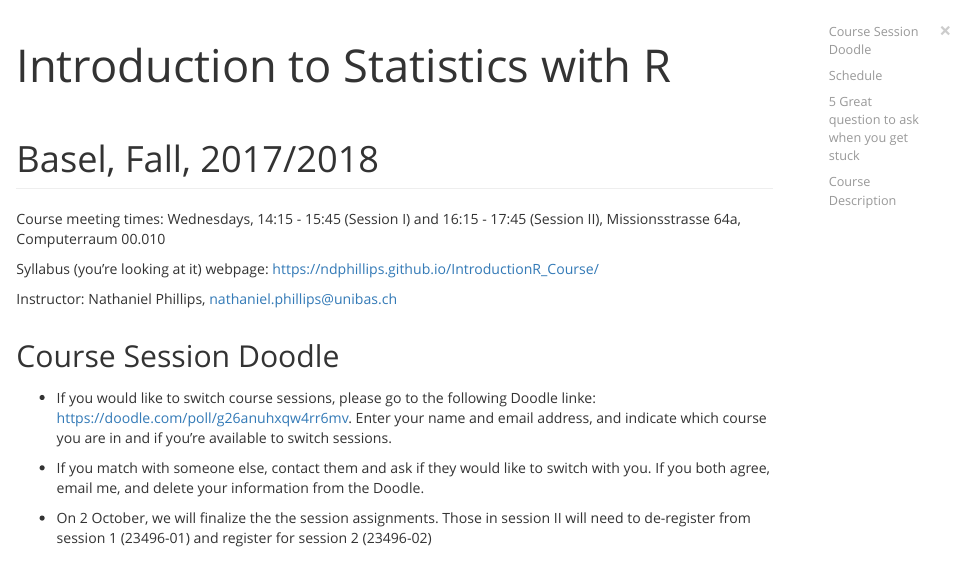
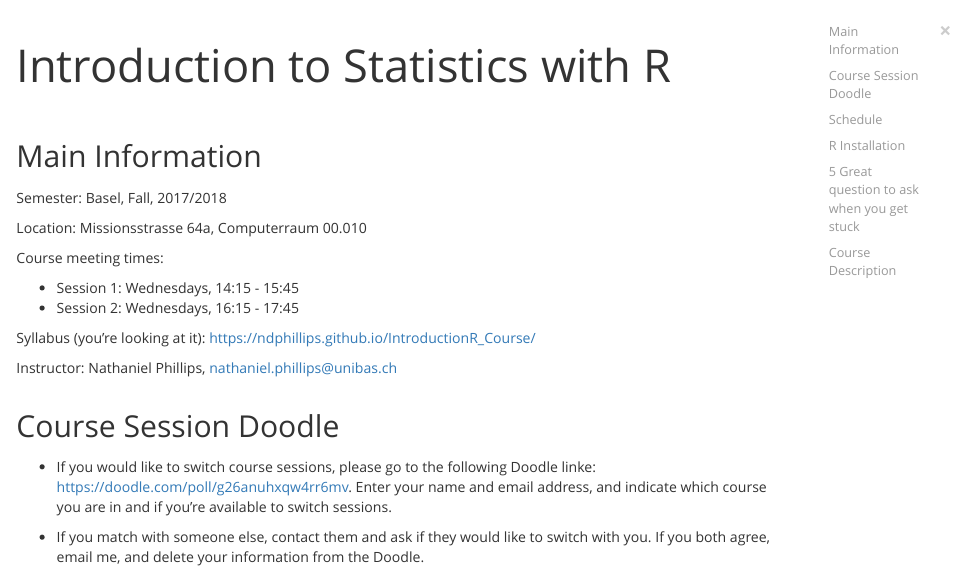
Before and after one commit to anhnguyendepocen/IntroductionR_Course, an R Markdown document (index.Rmd): the page in a window 1100 px wide, from its top. The pictures show the output file index.html that the author committed with the source, opened offline.

Commit message:
schedule updates

````diff
--- a/index.Rmd
+++ b/index.Rmd
@@ -1,6 +1,5 @@
 ---
 title: "Introduction to Statistics with R"
-subtitle: "Basel, Fall, 2017/2018"
 output:
   rmdformats::html_clean:
     highlight: kate
@@ -23,10 +22,18 @@ opts_chunk$set(echo=FALSE,
 opts_knit$set(width=75)
 ```
 
+## Main Information
 
-Course meeting times: Wednesdays, 14:15 - 15:45 (Session I) and 16:15 - 17:45 (Session II), Missionsstrasse 64a, Computerraum 00.010
+Semester: Basel, Fall, 2017/2018
 
-Syllabus (you're looking at it) webpage: [https://ndphillips.github.io/IntroductionR_Course/](https://ndphillips.github.io/IntroductionR_Course/)
+Location: Missionsstrasse 64a, Computerraum 00.010
+
+Course meeting times:
+
+- Session 1: Wednesdays, 14:15 - 15:45
+- Session 2: Wednesdays, 16:15 - 17:45
+
+Syllabus (you're looking at it): [https://ndphillips.github.io/IntroductionR_Course/](https://ndphillips.github.io/IntroductionR_Course/)
 
 Instructor: Nathaniel Phillips, nathaniel.phillips@unibas.ch
 
````
Also changed, not shown: index.html, index.Rmd (7 more changed lines).
